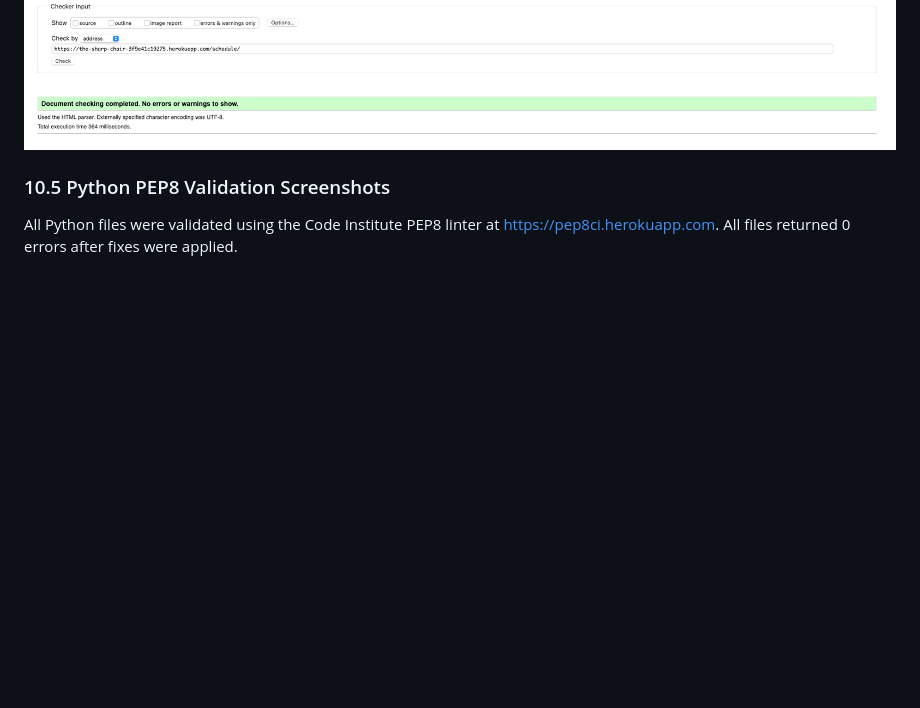
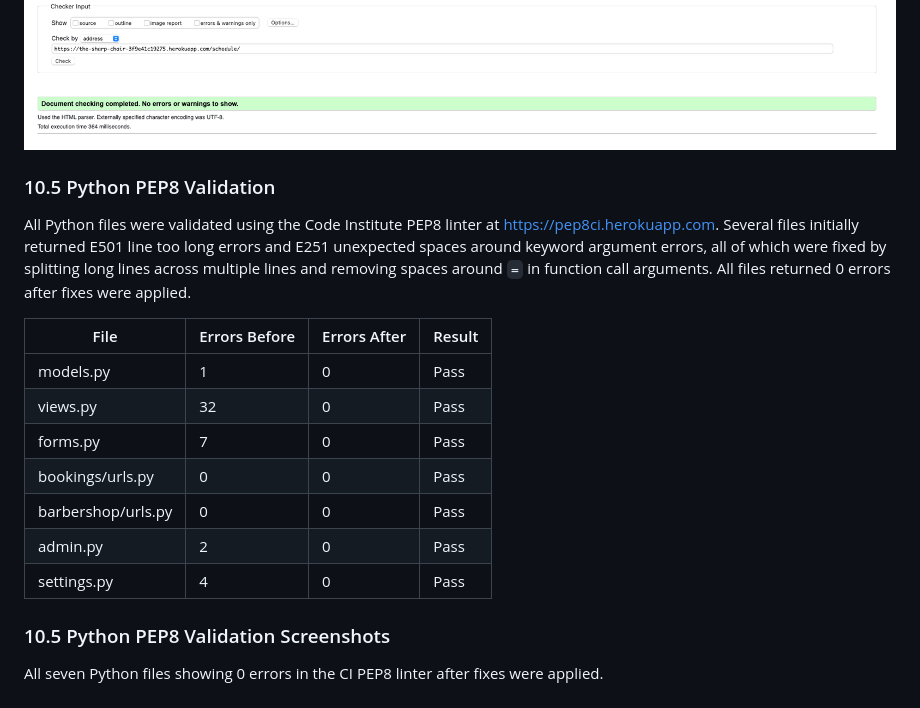
Before and after one commit to yavorgeorgiev2004/TheSharpChair, a Markdown page: README.md, the part around one of its changes. GitHub-like rendering; blank space fills up the shorter version.

Commit message:
Document Python PEP8 validation results in README
Added details about Python PEP8 validation results and fixed errors in multiple files.

```diff
--- a/README.md
+++ b/README.md
@@ -859,9 +859,23 @@ None of these warnings affect the appearance or functionality of the application
 ![Edit Booking validation](docs/validation/edit-validation.png)
 ![Cancel Booking validation](docs/validation/cancel-validation.png)
 ![Barber Schedule validation](docs/validation/schedule-validation.png)
+### 10.5 Python PEP8 Validation
+
+All Python files were validated using the Code Institute PEP8 linter at [https://pep8ci.herokuapp.com](https://pep8ci.herokuapp.com). Several files initially returned E501 line too long errors and E251 unexpected spaces around keyword argument errors, all of which were fixed by splitting long lines across multiple lines and removing spaces around `=` in function call arguments. All files returned 0 errors after fixes were applied.
+
+| File | Errors Before | Errors After | Result |
+|---|---|---|---|
+| models.py | 1 | 0 | Pass |
+| views.py | 32 | 0 | Pass |
+| forms.py | 7 | 0 | Pass |
+| bookings/urls.py | 0 | 0 | Pass |
+| barbershop/urls.py | 0 | 0 | Pass |
+| admin.py | 2 | 0 | Pass |
+| settings.py | 4 | 0 | Pass |
+
 ### 10.5 Python PEP8 Validation Screenshots
 
-All Python files were validated using the Code Institute PEP8 linter at [https://pep8ci.herokuapp.com](https://pep8ci.herokuapp.com). All files returned 0 errors after fixes were applied.
+All seven Python files showing 0 errors in the CI PEP8 linter after fixes were applied.
 
 ![models.py validation](docs/validation/pep8-models.png)
 ![views.py validation](docs/validation/pep8-views.png)
```
Also changed, not shown: other parts of README.md (+0 -1 lines).
